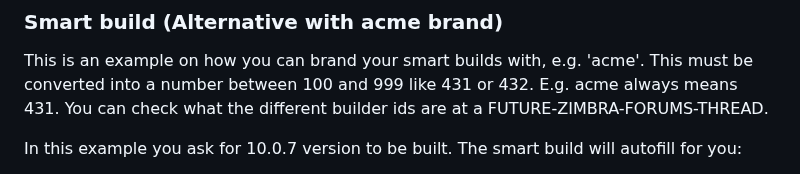
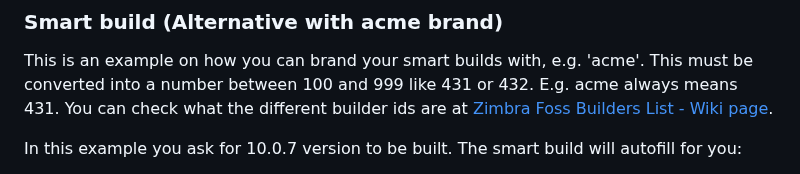
Before and after one commit to maldua/zimbra-foss-builder, a Markdown page: README.md, the part around the change. Drawn GitHub-style.

Commit message:
README.md: Zimbra Foss Builders List was added.

```diff
--- a/README.md
+++ b/README.md
@@ -166,7 +166,7 @@ docker run \
 This is an example on how you can brand your smart builds with, e.g. 'acme'.
 This must be converted into a number between 100 and 999 like 431 or 432.
 E.g. acme always means 431.
-You can check what the different builder ids are at a FUTURE-ZIMBRA-FORUMS-THREAD.
+You can check what the different builder ids are at [Zimbra Foss Builders List - Wiki page](https://wiki.zimbra.com/wiki/ZimbraFossBuildersList).
 
 In this example you ask for 10.0.7 version to be built. The smart build will autofill for you:
 
```
